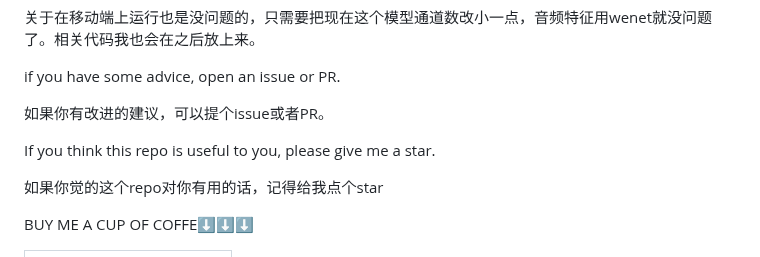
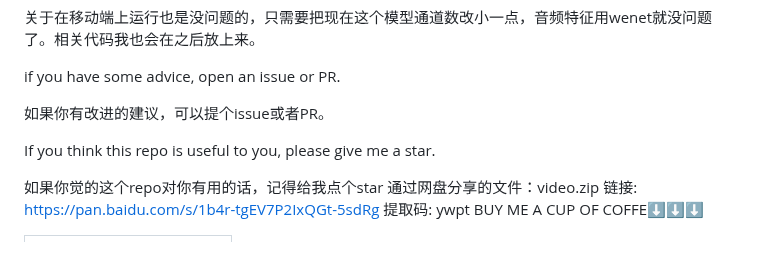
Before and after one commit to lin-jj-engine/Real-Ultralight-Digital-Human, a Markdown page: README.md, the part around the change. Rendered like a GitHub page.

```diff
--- a/README.md
+++ b/README.md
@@ -146,7 +146,8 @@ if you have some advice, open an issue or PR.
 If you think this repo is useful to you, please give me a star.
 
 如果你觉的这个repo对你有用的话，记得给我点个star
-
+通过网盘分享的文件：video.zip
+链接: https://pan.baidu.com/s/1b4r-tgEV7P2IxQGt-5sdRg 提取码: ywpt
 BUY ME A CUP OF COFFE⬇️⬇️⬇️
 <table>
   <tr>
```
